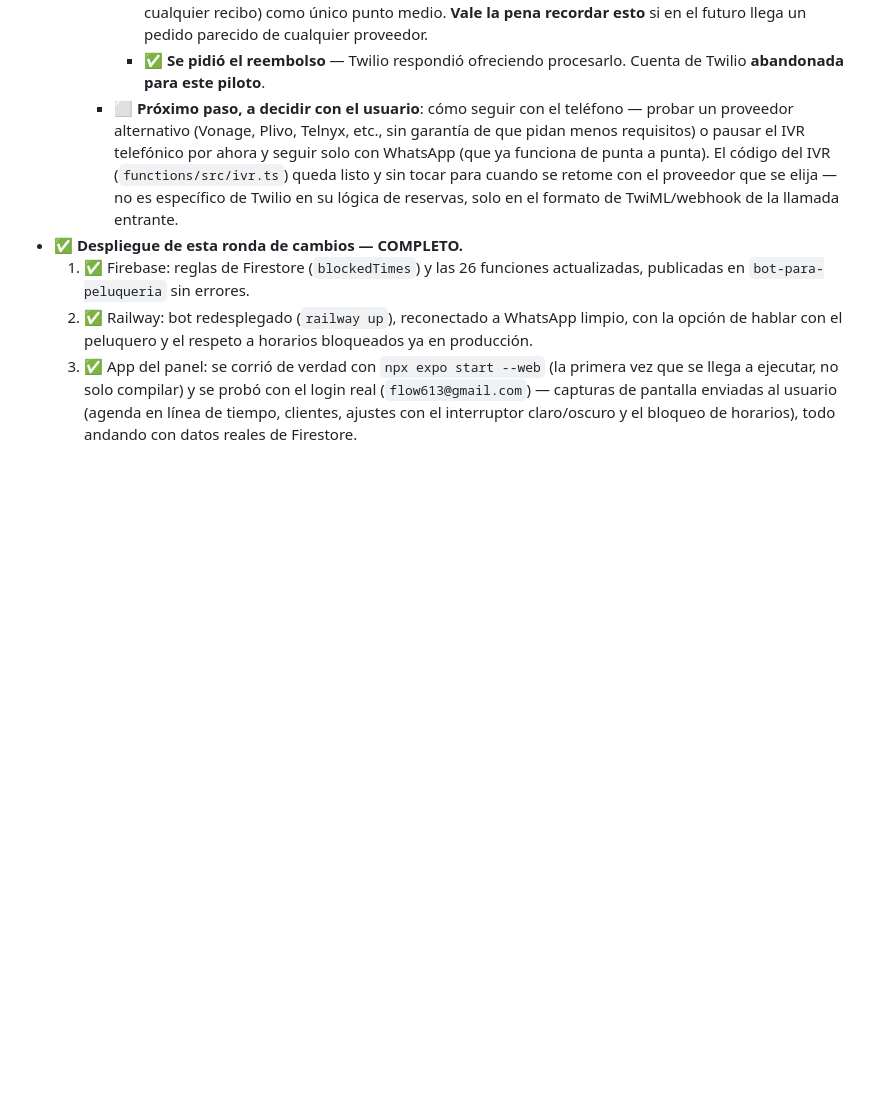
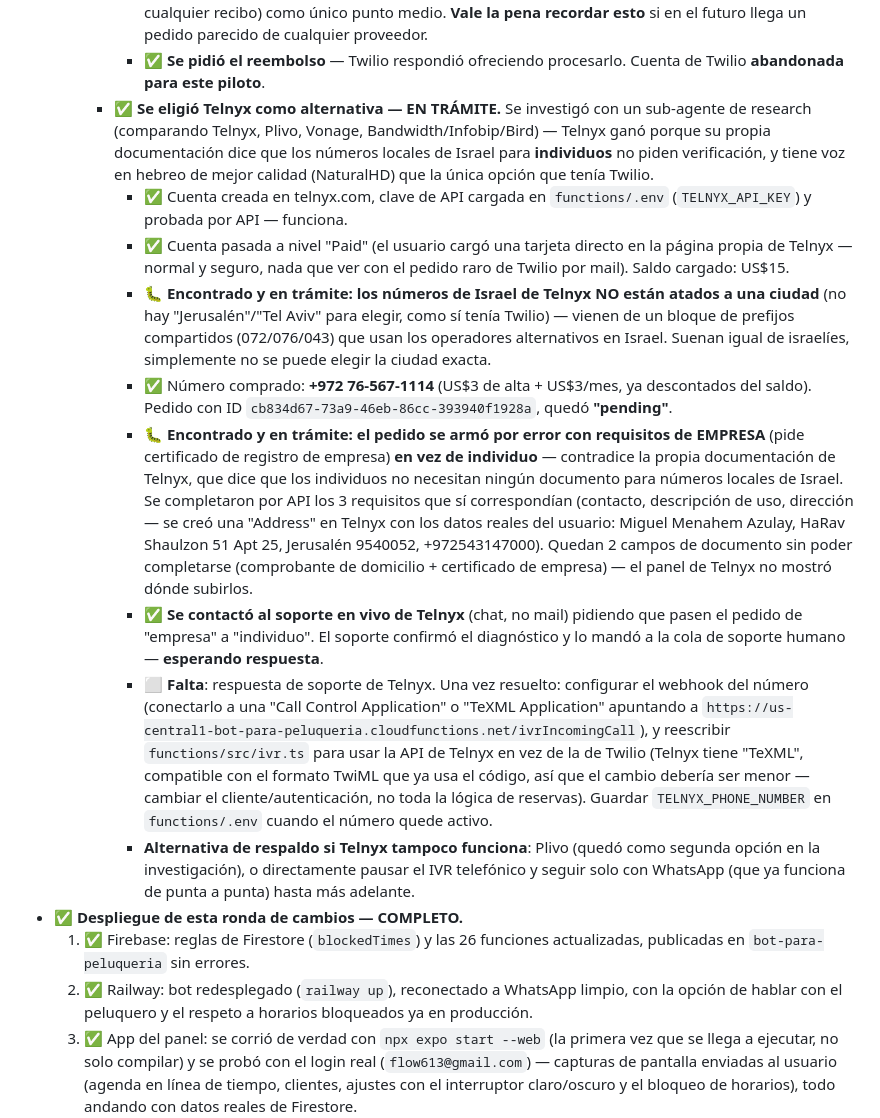
Before and after one commit to bircathamazon-debug/whatapp, a Markdown page: CLAUDE.md, the part around the change. GitHub-like rendering; blank space fills up the shorter version.

Commit message:
Documentar progreso de Telnyx: número comprado, pedido pendiente de soporte
Se eligió Telnyx como alternativa a Twilio tras investigación comparada.
Cuenta creada, verificada y con saldo. Se compró un número israelí
(+972 76-567-1114), pero el pedido quedó mal armado como "empresa" en
vez de "individuo" por parte de Telnyx, pidiendo un certificado que el
usuario no puede proveer. Se completaron los datos que sí correspondían
(contacto, uso, dirección) vía API y se escaló por chat en vivo al
soporte de Telnyx, que confirmó el diagnóstico y lo mandó a su cola
humana. Queda pendiente su respuesta.

Co-Authored-By: Claude Sonnet 5 <noreply@anthropic.com>
Claude-Session: https://claude.ai/code/session_01SZVFk5Z8AzSzBWGWACf52T

```diff
--- a/CLAUDE.md
+++ b/CLAUDE.md
@@ -494,15 +494,57 @@ detalle técnico completo de arquitectura y setup.
         futuro llega un pedido parecido de cualquier proveedor.
       - ✅ **Se pidió el reembolso** — Twilio respondió ofreciendo
         procesarlo. Cuenta de Twilio **abandonada para este piloto**.
-    - ⬜ **Próximo paso, a decidir con el usuario**: cómo seguir con el
-      teléfono — probar un proveedor alternativo (Vonage, Plivo,
-      Telnyx, etc., sin garantía de que pidan menos requisitos) o
-      pausar el IVR telefónico por ahora y seguir solo con WhatsApp
-      (que ya funciona de punta a punta). El código del IVR
-      (`functions/src/ivr.ts`) queda listo y sin tocar para cuando se
-      retome con el proveedor que se elija — no es específico de
-      Twilio en su lógica de reservas, solo en el formato de
-      TwiML/webhook de la llamada entrante.
+    - ✅ **Se eligió Telnyx como alternativa — EN TRÁMITE.** Se investigó
+      con un sub-agente de research (comparando Telnyx, Plivo, Vonage,
+      Bandwidth/Infobip/Bird) — Telnyx ganó porque su propia
+      documentación dice que los números locales de Israel para
+      **individuos** no piden verificación, y tiene voz en hebreo de
+      mejor calidad (NaturalHD) que la única opción que tenía Twilio.
+      - ✅ Cuenta creada en telnyx.com, clave de API cargada en
+        `functions/.env` (`TELNYX_API_KEY`) y probada por API — funciona.
+      - ✅ Cuenta pasada a nivel "Paid" (el usuario cargó una tarjeta
+        directo en la página propia de Telnyx — normal y seguro, nada
+        que ver con el pedido raro de Twilio por mail). Saldo cargado:
+        US$15.
+      - 🐛 **Encontrado y en trámite: los números de Israel de Telnyx NO
+        están atados a una ciudad** (no hay "Jerusalén"/"Tel Aviv" para
+        elegir, como sí tenía Twilio) — vienen de un bloque de prefijos
+        compartidos (072/076/043) que usan los operadores alternativos
+        en Israel. Suenan igual de israelíes, simplemente no se puede
+        elegir la ciudad exacta.
+      - ✅ Número comprado: **+972 76-567-1114** (US$3 de alta + US$3/mes,
+        ya descontados del saldo). Pedido con ID
+        `cb834d67-73a9-46eb-86cc-393940f1928a`, quedó **"pending"**.
+      - 🐛 **Encontrado y en trámite: el pedido se armó por error con
+        requisitos de EMPRESA** (pide certificado de registro de
+        empresa) **en vez de individuo** — contradice la propia
+        documentación de Telnyx, que dice que los individuos no
+        necesitan ningún documento para números locales de Israel. Se
+        completaron por API los 3 requisitos que sí correspondían
+        (contacto, descripción de uso, dirección — se creó una
+        "Address" en Telnyx con los datos reales del usuario: Miguel
+        Menahem Azulay, HaRav Shaulzon 51 Apt 25, Jerusalén 9540052,
+        +972543147000). Quedan 2 campos de documento sin poder
+        completarse (comprobante de domicilio + certificado de
+        empresa) — el panel de Telnyx no mostró dónde subirlos.
+      - ✅ **Se contactó al soporte en vivo de Telnyx** (chat, no mail)
+        pidiendo que pasen el pedido de "empresa" a "individuo". El
+        soporte confirmó el diagnóstico y lo mandó a la cola de
+        soporte humano — **esperando respuesta**.
+      - ⬜ **Falta**: respuesta de soporte de Telnyx. Una vez resuelto:
+        configurar el webhook del número (conectarlo a una "Call
+        Control Application" o "TeXML Application" apuntando a
+        `https://us-central1-bot-para-peluqueria.cloudfunctions.net/ivrIncomingCall`),
+        y reescribir `functions/src/ivr.ts` para usar la API de Telnyx
+        en vez de la de Twilio (Telnyx tiene "TeXML", compatible con el
+        formato TwiML que ya usa el código, así que el cambio debería
+        ser menor — cambiar el cliente/autenticación, no toda la
+        lógica de reservas). Guardar `TELNYX_PHONE_NUMBER` en
+        `functions/.env` cuando el número quede activo.
+      - **Alternativa de respaldo si Telnyx tampoco funciona**: Plivo
+        (quedó como segunda opción en la investigación), o directamente
+        pausar el IVR telefónico y seguir solo con WhatsApp (que ya
+        funciona de punta a punta) hasta más adelante.
 - ✅ **Despliegue de esta ronda de cambios — COMPLETO.**
   1. ✅ Firebase: reglas de Firestore (`blockedTimes`) y las 26 funciones
      actualizadas, publicadas en `bot-para-peluqueria` sin errores.
```
